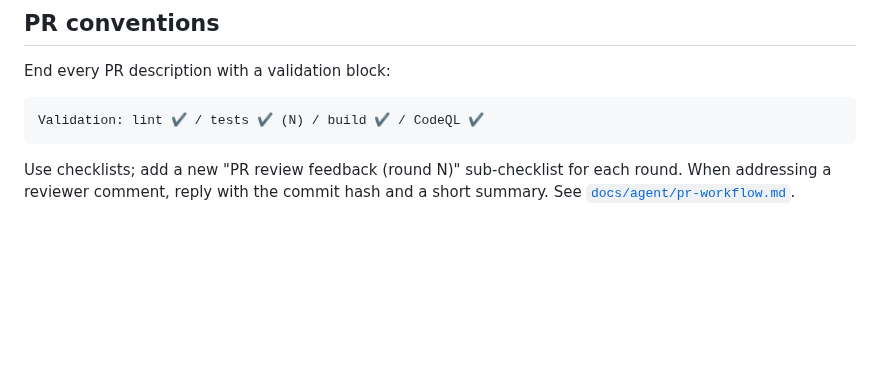
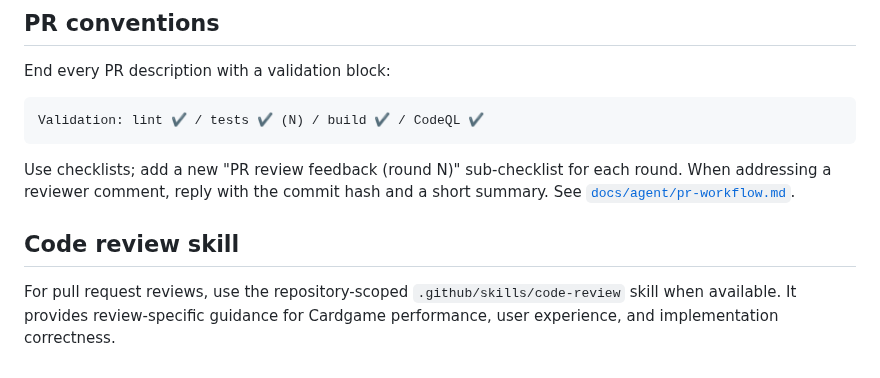
Before and after one commit to pompomon/Cardgame, a Markdown page: .github/copilot-instructions.md, the part around the change. Drawn GitHub-style; blank space fills up the shorter version.

Commit message:
Add Copilot code review skill
Co-authored-by: pompomon <2802155+pompomon@users.noreply.github.com>

```diff
--- a/.github/copilot-instructions.md
+++ b/.github/copilot-instructions.md
@@ -96,3 +96,10 @@ Use checklists; add a new "PR review feedback (round N)" sub-checklist for
 each round. When addressing a reviewer comment, reply with the commit hash
 and a short summary. See
 [`docs/agent/pr-workflow.md`](../docs/agent/pr-workflow.md).
+
+## Code review skill
+
+For pull request reviews, use the repository-scoped
+`.github/skills/code-review` skill when available. It provides review-specific
+guidance for Cardgame performance, user experience, and implementation
+correctness.
```
Also changed, not shown: 1 other file.
